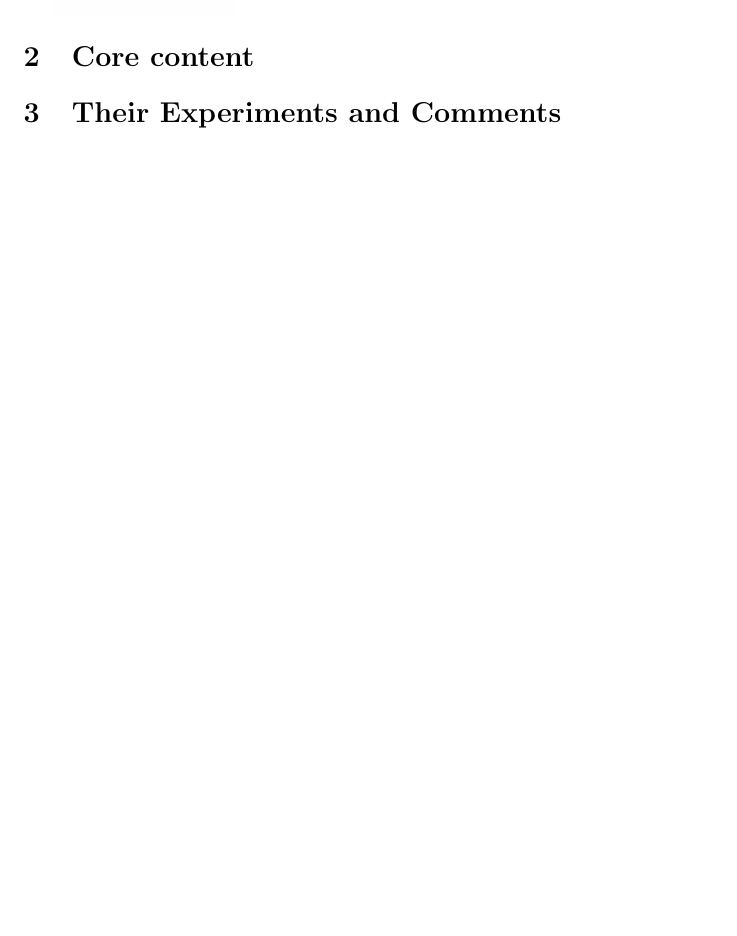
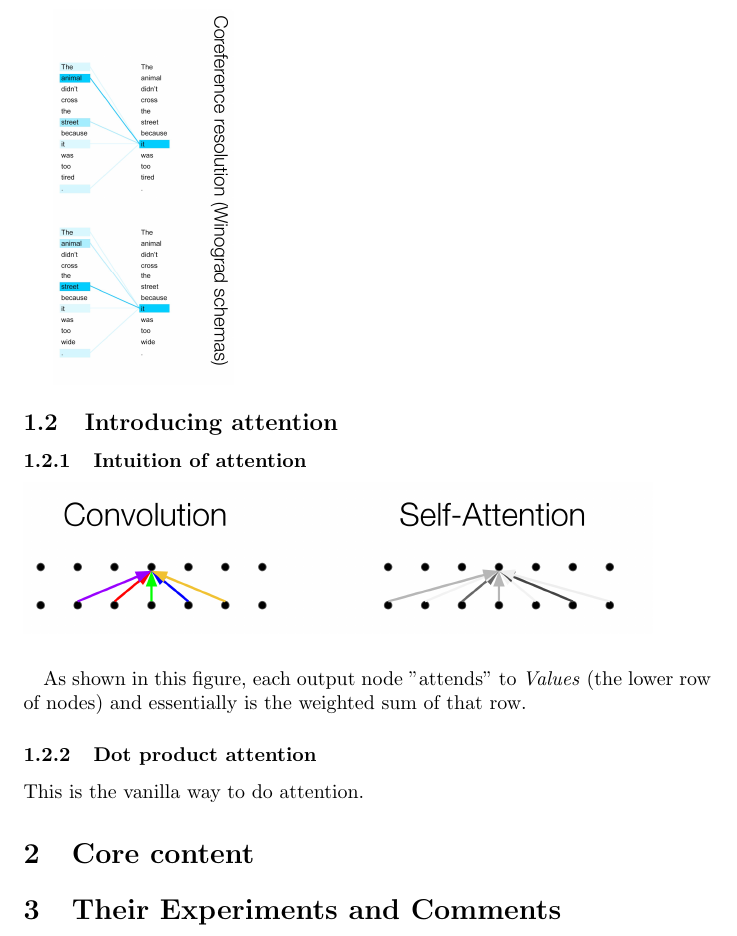
Before and after one commit to MouseAndKeyboard/rg-generative, a LaTeX document (notes/apr14/attention_is_all_you_need.tex): part of page 3 of 3, cut at the place of the change, the shorter picture padded with empty space. Compiled offline with pdfLaTeX.

Commit message:
aiayn intuition of attention

```diff
--- a/notes/apr14/attention_is_all_you_need.tex
+++ b/notes/apr14/attention_is_all_you_need.tex
@@ -59,6 +59,18 @@
 
     \includegraphics[angle=-90,origin=c,scale=0.1]{fig1.png}
 
+    \subsection{Introducing attention}
+    \subsubsection{Intuition of attention}
+
+    \includegraphics[scale=0.16]{fig2.png}
+
+    \paragraph{} As shown in this figure, each output node "attends" to \emph{Values} (the lower row of nodes) and essentially is the weighted sum of that row.
+
+    \subsubsection{Dot product attention}
+    This is the vanilla way to do attention.
+
+
+
     \section{Core content}
 
 
```
Also changed, not shown: notes/apr14/fig2.png (added).
